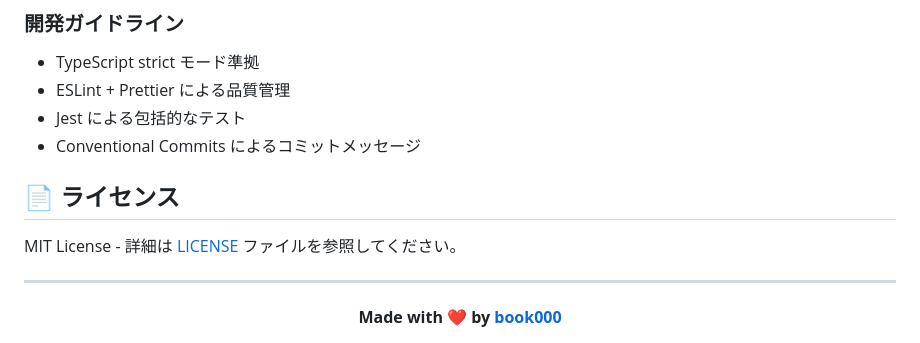
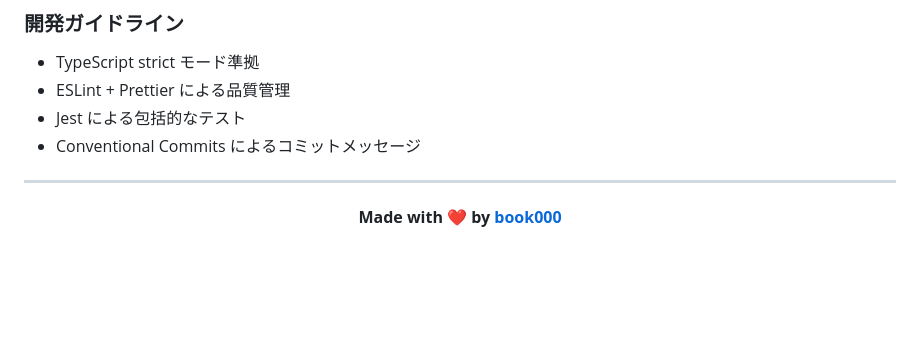
Before and after one commit to book000/rss-translator-bridge, a Markdown page: README.md, the part around the change printed below. GitHub-like rendering; blank space fills up the shorter version.

```diff
--- a/README.md
+++ b/README.md
@@ -270,9 +267,6 @@ GET /?url=https://example.com/feed.xml&sourceLang=en&targetLang=ja
 - Jest による包括的なテスト
 - Conventional Commits によるコミットメッセージ
 
-## 📄 ライセンス
-
-MIT License - 詳細は [LICENSE](LICENSE) ファイルを参照してください。
 
 ---
 
```
Also changed, not shown: other parts of README.md (+0 -3 lines).
